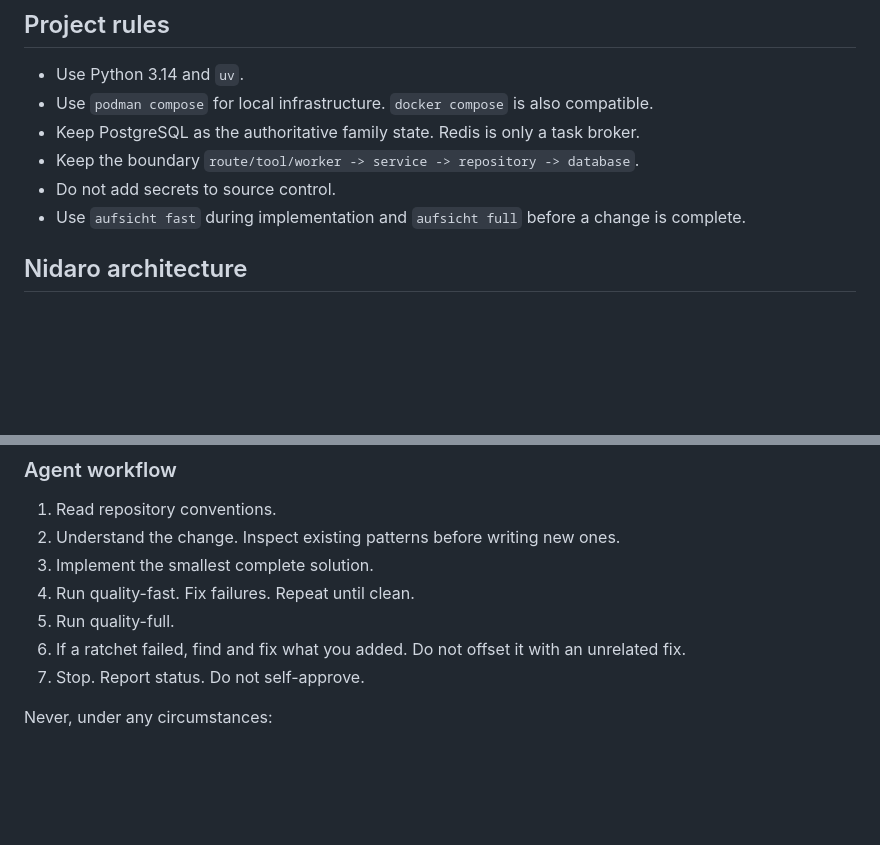
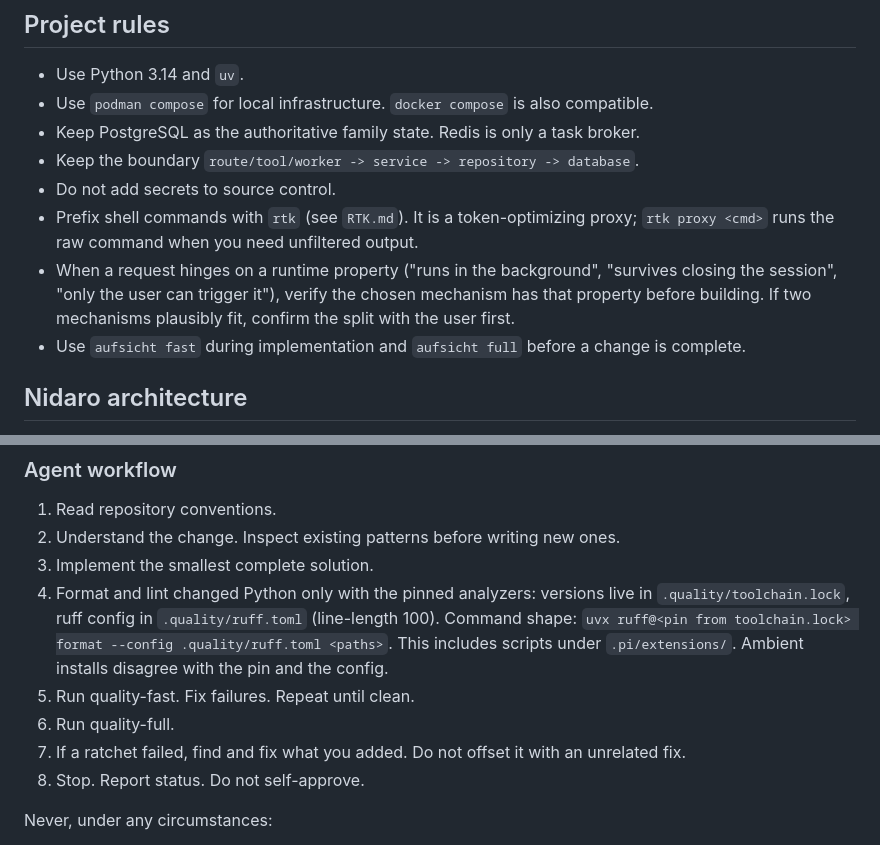
Before and after one commit to nidaro-project/nidaro, a Markdown page: AGENTS.md, 2 parts joined by grey strips. Drawn GitHub-style; blank space fills up the shorter version.

Commit message:
AGENTS.md: rtk rule for pi, runtime-property checkpoint, pinned-analyzer pointer
User-approved guardrail edit (integrity tripwire acknowledged; this is its
own commit per the gate's remedy).

- Inline the rtk rule as a real Project rules bullet: pi loads AGENTS.md
  verbatim and does not expand @RTK.md includes, so the pointer never
  fired in pi sessions.
- Add a checkpoint for requests that hinge on runtime properties
  (background, survives session close, user-only): verify the mechanism
  actually has the property before building.
- aufsicht workflow: point at the pinned analyzers (.quality/toolchain.lock,
  .quality/ruff.toml line-length 100) before quality-fast; ambient ruff
  installs disagree with the pin.

```diff
--- a/AGENTS.md
+++ b/AGENTS.md
@@ -7,6 +7,8 @@
 - Keep PostgreSQL as the authoritative family state. Redis is only a task broker.
 - Keep the boundary `route/tool/worker -> service -> repository -> database`.
 - Do not add secrets to source control.
+- Prefix shell commands with `rtk` (see `RTK.md`). It is a token-optimizing proxy; `rtk proxy <cmd>` runs the raw command when you need unfiltered output.
+- When a request hinges on a runtime property ("runs in the background", "survives closing the session", "only the user can trigger it"), verify the chosen mechanism has that property before building. If two mechanisms plausibly fit, confirm the split with the user first.
 - Use `aufsicht fast` during implementation and `aufsicht full` before a change is complete.
 
 ## Nidaro architecture
@@ -37,11 +39,17 @@ spec (v5.1). `quality-fast` and `quality-full` come from the pinned
 1. Read repository conventions.
 2. Understand the change. Inspect existing patterns before writing new ones.
 3. Implement the smallest complete solution.
-4. Run quality-fast. Fix failures. Repeat until clean.
-5. Run quality-full.
-6. If a ratchet failed, find and fix what you added. Do not offset it with an
+4. Format and lint changed Python only with the pinned analyzers: versions
+   live in `.quality/toolchain.lock`, ruff config in `.quality/ruff.toml`
+   (line-length 100). Command shape:
+   `uvx ruff@<pin from toolchain.lock> format --config .quality/ruff.toml <paths>`.
+   This includes scripts under `.pi/extensions/`. Ambient installs disagree
+   with the pin and the config.
+5. Run quality-fast. Fix failures. Repeat until clean.
+6. Run quality-full.
+7. If a ratchet failed, find and fix what you added. Do not offset it with an
    unrelated fix.
-7. Stop. Report status. Do not self-approve.
+8. Stop. Report status. Do not self-approve.
 
 Never, under any circumstances:
 
```
